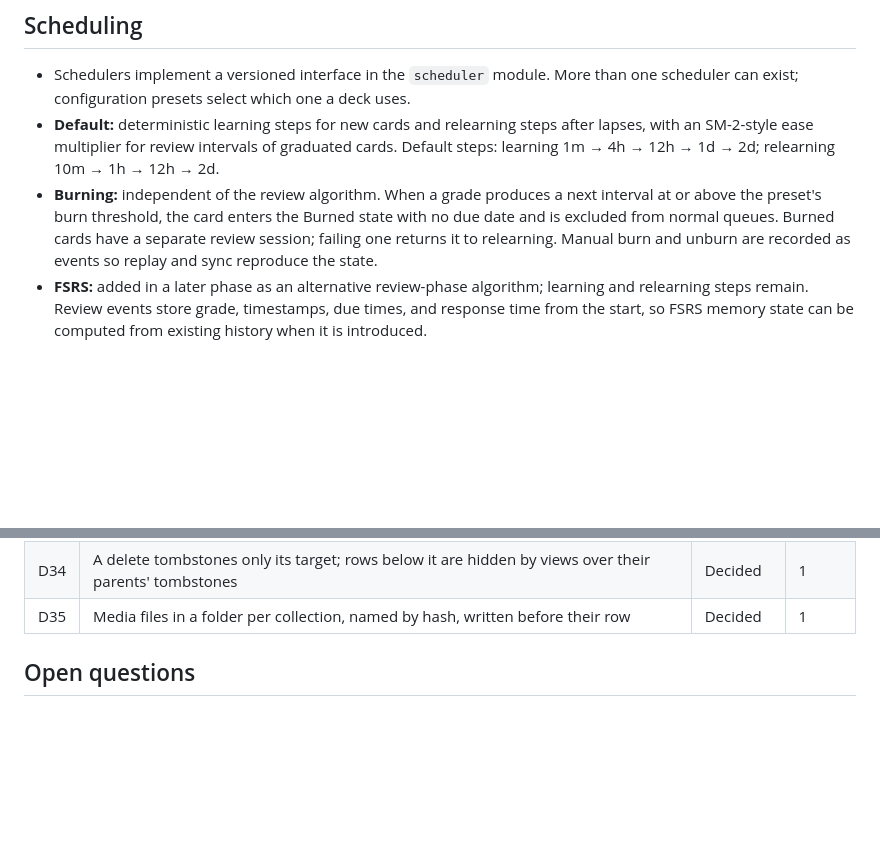
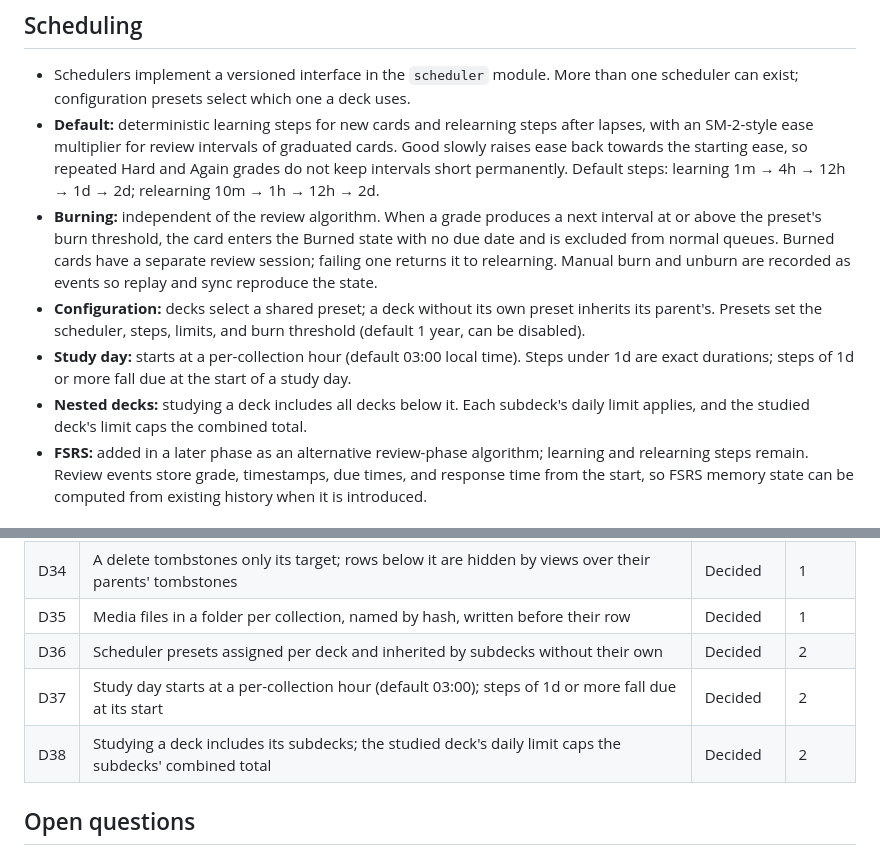
Before and after one commit to rowan-vr/memuki, a Markdown page: docs/ARCHITECTURE.md, 2 parts joined by grey strips. Drawn GitHub-style; blank space fills up the shorter version.

```diff
--- a/docs/ARCHITECTURE.md
+++ b/docs/ARCHITECTURE.md
@@ -85,8 +85,11 @@ With this model, merging concurrent reviews from different devices reduces to me
 ## Scheduling
 
 - Schedulers implement a versioned interface in the `scheduler` module. More than one scheduler can exist; configuration presets select which one a deck uses.
-- **Default:** deterministic learning steps for new cards and relearning steps after lapses, with an SM-2-style ease multiplier for review intervals of graduated cards. Default steps: learning 1m → 4h → 12h → 1d → 2d; relearning 10m → 1h → 12h → 2d.
+- **Default:** deterministic learning steps for new cards and relearning steps after lapses, with an SM-2-style ease multiplier for review intervals of graduated cards. Good slowly raises ease back towards the starting ease, so repeated Hard and Again grades do not keep intervals short permanently. Default steps: learning 1m → 4h → 12h → 1d → 2d; relearning 10m → 1h → 12h → 2d.
 - **Burning:** independent of the review algorithm. When a grade produces a next interval at or above the preset's burn threshold, the card enters the Burned state with no due date and is excluded from normal queues. Burned cards have a separate review session; failing one returns it to relearning. Manual burn and unburn are recorded as events so replay and sync reproduce the state.
+- **Configuration:** decks select a shared preset; a deck without its own preset inherits its parent's. Presets set the scheduler, steps, limits, and burn threshold (default 1 year, can be disabled).
+- **Study day:** starts at a per-collection hour (default 03:00 local time). Steps under 1d are exact durations; steps of 1d or more fall due at the start of a study day.
+- **Nested decks:** studying a deck includes all decks below it. Each subdeck's daily limit applies, and the studied deck's limit caps the combined total.
 - **FSRS:** added in a later phase as an alternative review-phase algorithm; learning and relearning steps remain. Review events store grade, timestamps, due times, and response time from the start, so FSRS memory state can be computed from existing history when it is introduced.
 
 ## Card rendering
@@ -220,6 +223,9 @@ memuki/
 | D33 | Scheduling state is not synced; each device rebuilds it from synced review events | Decided | 1 |
 | D34 | A delete tombstones only its target; rows below it are hidden by views over their parents' tombstones | Decided | 1 |
 | D35 | Media files in a folder per collection, named by hash, written before their row | Decided | 1 |
+| D36 | Scheduler presets assigned per deck and inherited by subdecks without their own | Decided | 2 |
+| D37 | Study day starts at a per-collection hour (default 03:00); steps of 1d or more fall due at its start | Decided | 2 |
+| D38 | Studying a deck includes its subdecks; the studied deck's daily limit caps the subdecks' combined total | Decided | 2 |
 
 ## Open questions
 
```
Also changed, not shown: docs/ROADMAP.md (+9 -6 lines).
